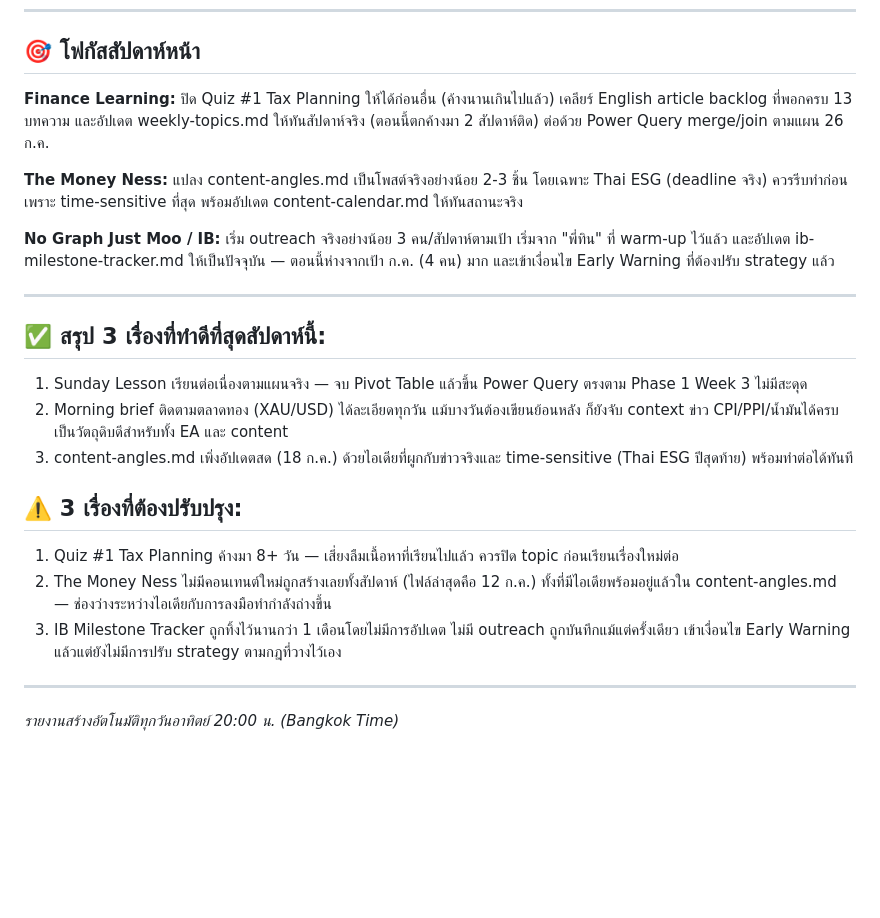
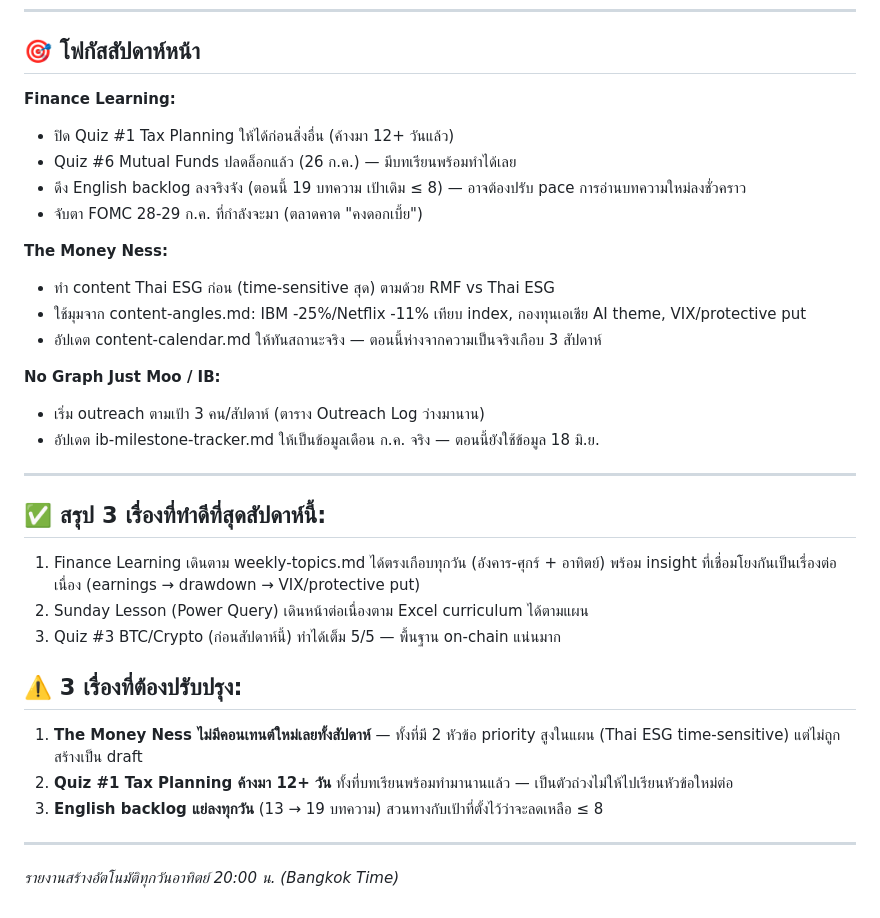
Before and after one commit to nestapitchayut2-cloud/money-ness-dashboard, a Markdown page: content/briefs/weekly-report-latest.md, the part around one of its changes. Drawn GitHub-style; blank space fills up the shorter version.

```diff
--- a/content/briefs/weekly-report-latest.md
+++ b/content/briefs/weekly-report-latest.md
@@ -52,25 +72,31 @@ Outreach Log ว่างเปล่าทั้งหมด (ไม่มี
 ## 🎯 โฟกัสสัปดาห์หน้า
 
 **Finance Learning:**
-ปิด Quiz #1 Tax Planning ให้ได้ก่อนอื่น (ค้างนานเกินไปแล้ว) เคลียร์ English article backlog ที่พอกครบ 13 บทความ และอัปเดต weekly-topics.md ให้ทันสัปดาห์จริง (ตอนนี้ตกค้างมา 2 สัปดาห์ติด) ต่อด้วย Power Query merge/join ตามแผน 26 ก.ค.
+- ปิด Quiz #1 Tax Planning ให้ได้ก่อนสิ่งอื่น (ค้างมา 12+ วันแล้ว)
+- Quiz #6 Mutual Funds ปลดล็อกแล้ว (26 ก.ค.) — มีบทเรียนพร้อมทำได้เลย
+- ดึง English backlog ลงจริงจัง (ตอนนี้ 19 บทความ เป้าเดิม ≤ 8) — อาจต้องปรับ pace การอ่านบทความใหม่ลงชั่วคราว
+- จับตา FOMC 28-29 ก.ค. ที่กำลังจะมา (ตลาดคาด "คงดอกเบี้ย")
 
 **The Money Ness:**
-แปลง content-angles.md เป็นโพสต์จริงอย่างน้อย 2-3 ชิ้น โดยเฉพาะ Thai ESG (deadline จริง) ควรรีบทำก่อนเพราะ time-sensitive ที่สุด พร้อมอัปเดต content-calendar.md ให้ทันสถานะจริง
+- ทำ content Thai ESG ก่อน (time-sensitive สุด) ตามด้วย RMF vs Thai ESG
+- ใช้มุมจาก content-angles.md: IBM -25%/Netflix -11% เทียบ index, กองทุนเอเชีย AI theme, VIX/protective put
+- อัปเดต content-calendar.md ให้ทันสถานะจริง — ตอนนี้ห่างจากความเป็นจริงเกือบ 3 สัปดาห์
 
 **No Graph Just Moo / IB:**
-เริ่ม outreach จริงอย่างน้อย 3 คน/สัปดาห์ตามเป้า เริ่มจาก "พี่ทิน" ที่ warm-up ไว้แล้ว และอัปเดต ib-milestone-tracker.md ให้เป็นปัจจุบัน — ตอนนี้ห่างจากเป้า ก.ค. (4 คน) มาก และเข้าเงื่อนไข Early Warning ที่ต้องปรับ strategy แล้ว
+- เริ่ม outreach ตามเป้า 3 คน/สัปดาห์ (ตาราง Outreach Log ว่างมานาน)
+- อัปเดต ib-milestone-tracker.md ให้เป็นข้อมูลเดือน ก.ค. จริง — ตอนนี้ยังใช้ข้อมูล 18 มิ.ย.
 
 ---
 
 ## ✅ สรุป 3 เรื่องที่ทำดีที่สุดสัปดาห์นี้:
-1. Sunday Lesson เรียนต่อเนื่องตามแผนจริง — จบ Pivot Table แล้วขึ้น Power Query ตรงตาม Phase 1 Week 3 ไม่มีสะดุด
-2. Morning brief ติดตามตลาดทอง (XAU/USD) ได้ละเอียดทุกวัน แม้บางวันต้องเขียนย้อนหลัง ก็ยังจับ context ข่าว CPI/PPI/น้ำมันได้ครบ เป็นวัตถุดิบดีสำหรับทั้ง EA และ content
-3. content-angles.md เพิ่งอัปเดตสด (18 ก.ค.) ด้วยไอเดียที่ผูกกับข่าวจริงและ time-sensitive (Thai ESG ปีสุดท้าย) พร้อมทำต่อได้ทันที
+1. Finance Learning เดินตาม weekly-topics.md ได้ตรงเกือบทุกวัน (อังคาร-ศุกร์ + อาทิตย์) พร้อม insight ที่เชื่อมโยงกันเป็นเรื่องต่อเนื่อง (earnings → drawdown → VIX/protective put)
+2. Sunday Lesson (Power Query) เดินหน้าต่อเนื่องตาม Excel curriculum ได้ตามแผน
+3. Quiz #3 BTC/Crypto (ก่อนสัปดาห์นี้) ทำได้เต็ม 5/5 — พื้นฐาน on-chain แน่นมาก
 
 ## ⚠️ 3 เรื่องที่ต้องปรับปรุง:
-1. Quiz #1 Tax Planning ค้างมา 8+ วัน — เสี่ยงลืมเนื้อหาที่เรียนไปแล้ว ควรปิด topic ก่อนเรียนเรื่องใหม่ต่อ
-2. The Money Ness ไม่มีคอนเทนต์ใหม่ถูกสร้างเลยทั้งสัปดาห์ (ไฟล์ล่าสุดคือ 12 ก.ค.) ทั้งที่มีไอเดียพร้อมอยู่แล้วใน content-angles.md — ช่องว่างระหว่างไอเดียกับการลงมือทำกำลังถ่างขึ้น
-3. IB Milestone Tracker ถูกทิ้งไว้นานกว่า 1 เดือนโดยไม่มีการอัปเดต ไม่มี outreach ถูกบันทึกแม้แต่ครั้งเดียว เข้าเงื่อนไข Early Warning แล้วแต่ยังไม่มีการปรับ strategy ตามกฎที่วางไว้เอง
+1. **The Money Ness ไม่มีคอนเทนต์ใหม่เลยทั้งสัปดาห์** — ทั้งที่มี 2 หัวข้อ priority สูงในแผน (Thai ESG time-sensitive) แต่ไม่ถูกสร้างเป็น draft
+2. **Quiz #1 Tax Planning ค้างมา 12+ วัน** ทั้งที่บทเรียนพร้อมทำมานานแล้ว — เป็นตัวถ่วงไม่ให้ไปเรียนหัวข้อใหม่ต่อ
+3. **English backlog แย่ลงทุกวัน** (13 → 19 บทความ) สวนทางกับเป้าที่ตั้งไว้ว่าจะลดเหลือ ≤ 8
 
 ---
 *รายงานสร้างอัตโนมัติทุกวันอาทิตย์ 20:00 น. (Bangkok Time)*
```
Also changed, not shown: other parts of content/briefs/weekly-report-latest.md (+36 -16 lines).
